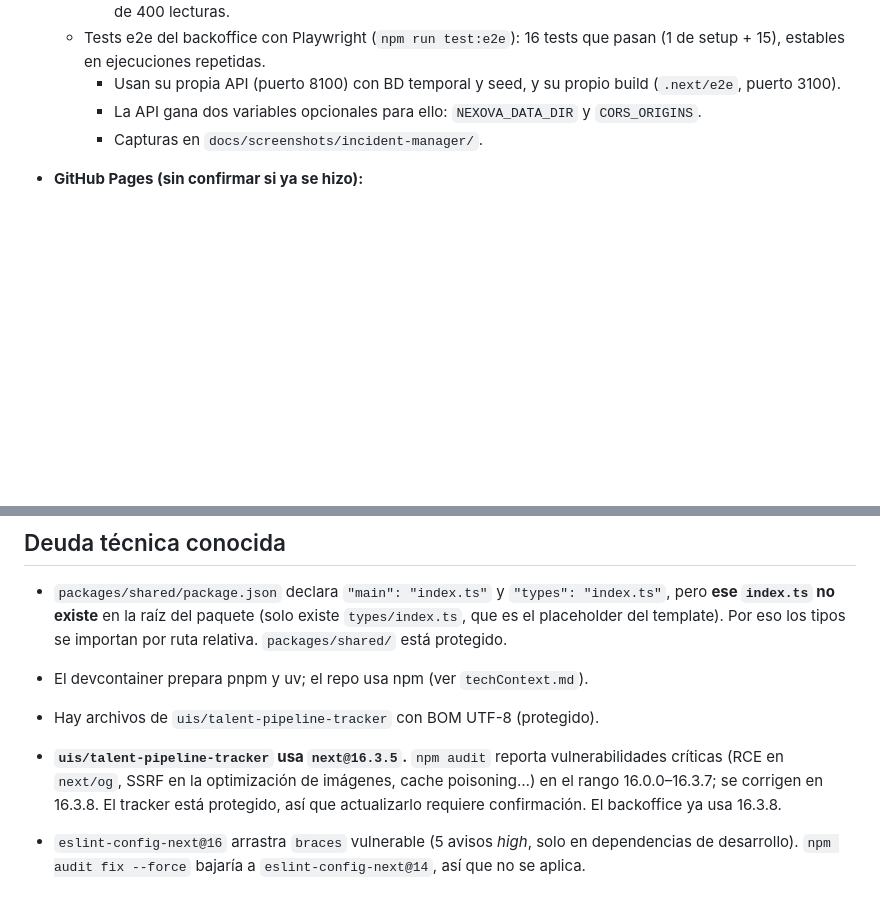
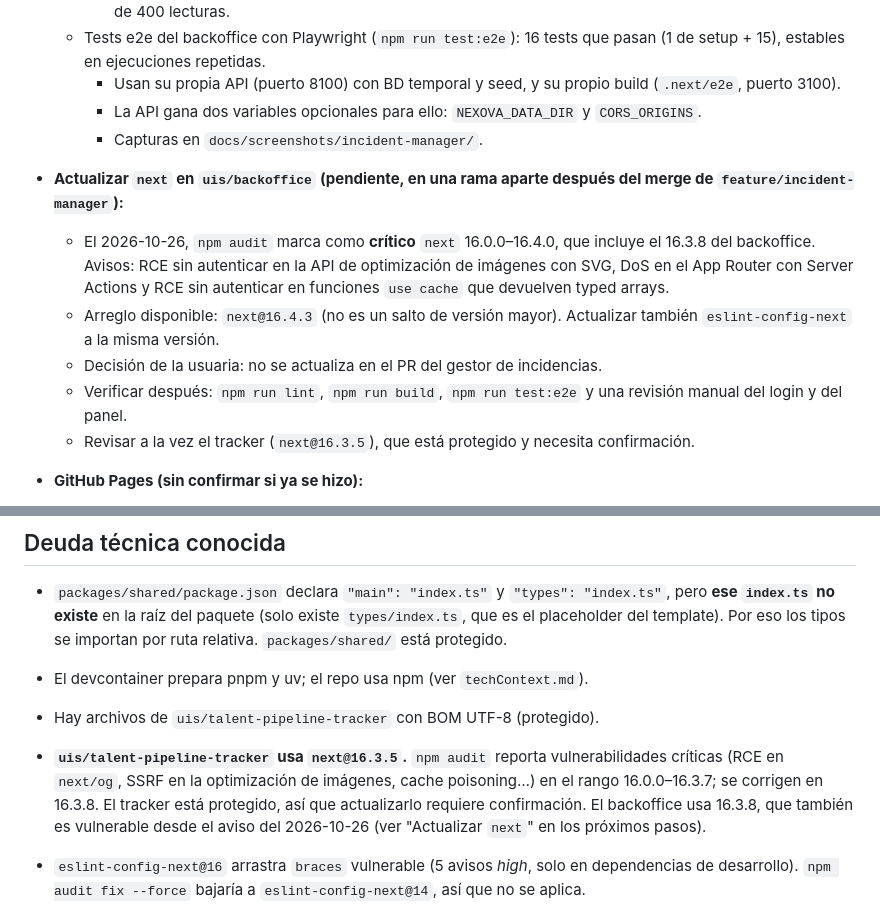
Before and after one commit to Caro-it/company-project-ai-engineering, a Markdown page: memory-bank/progress.md, 2 parts joined by grey strips. Rendered like a GitHub page; blank space fills up the shorter version.

Commit message:
docs: note pending next upgrade for backoffice security advisory
Co-Authored-By: Claude Opus 5.5 <noreply@anthropic.com>

```diff
--- a/memory-bank/progress.md
+++ b/memory-bank/progress.md
@@ -107,6 +107,13 @@ _Última actualización: 2026-10-26 · rama `feature/incident-manager`_
     - La API gana dos variables opcionales para ello: `NEXOVA_DATA_DIR` y `CORS_ORIGINS`.
     - Capturas en `docs/screenshots/incident-manager/`.
 
+- **Actualizar `next` en `uis/backoffice` (pendiente, en una rama aparte después del merge de `feature/incident-manager`):**
+  - El 2026-10-26, `npm audit` marca como **crítico** `next` 16.0.0–16.4.0, que incluye el 16.3.8 del backoffice. Avisos: RCE sin autenticar en la API de optimización de imágenes con SVG, DoS en el App Router con Server Actions y RCE sin autenticar en funciones `use cache` que devuelven typed arrays.
+  - Arreglo disponible: `next@16.4.3` (no es un salto de versión mayor). Actualizar también `eslint-config-next` a la misma versión.
+  - Decisión de la usuaria: no se actualiza en el PR del gestor de incidencias.
+  - Verificar después: `npm run lint`, `npm run build`, `npm run test:e2e` y una revisión manual del login y del panel.
+  - Revisar a la vez el tracker (`next@16.3.5`), que está protegido y necesita confirmación.
+
 - **GitHub Pages (sin confirmar si ya se hizo):**
   1. Comprobar que siguen respondiendo:
      - https://caro-it.github.io/company-project-ai-engineering/uis/website/index.html
@@ -123,7 +130,7 @@ _Última actualización: 2026-10-26 · rama `feature/incident-manager`_
 - `packages/shared/package.json` declara `"main": "index.ts"` y `"types": "index.ts"`, pero **ese `index.ts` no existe** en la raíz del paquete (solo existe `types/index.ts`, que es el placeholder del template). Por eso los tipos se importan por ruta relativa. `packages/shared/` está protegido.
 - El devcontainer prepara pnpm y uv; el repo usa npm (ver `techContext.md`).
 - Hay archivos de `uis/talent-pipeline-tracker` con BOM UTF-8 (protegido).
-- **`uis/talent-pipeline-tracker` usa `next@16.3.5`.** `npm audit` reporta vulnerabilidades críticas (RCE en `next/og`, SSRF en la optimización de imágenes, cache poisoning…) en el rango 16.0.0–16.3.7; se corrigen en 16.3.8. El tracker está protegido, así que actualizarlo requiere confirmación. El backoffice ya usa 16.3.8.
+- **`uis/talent-pipeline-tracker` usa `next@16.3.5`.** `npm audit` reporta vulnerabilidades críticas (RCE en `next/og`, SSRF en la optimización de imágenes, cache poisoning…) en el rango 16.0.0–16.3.7; se corrigen en 16.3.8. El tracker está protegido, así que actualizarlo requiere confirmación. El backoffice usa 16.3.8, que también es vulnerable desde el aviso del 2026-10-26 (ver "Actualizar `next`" en los próximos pasos).
 - `eslint-config-next@16` arrastra `braces` vulnerable (5 avisos *high*, solo en dependencias de desarrollo). `npm audit fix --force` bajaría a `eslint-config-next@14`, así que no se aplica.
 - Al pasar Pages a GitHub Actions, la raíz `https://caro-it.github.io/company-project-ai-engineering/` deja de mostrar el README (404). Si se quiere conservar, hay que añadir un `index.html` de redirección en el workflow.
 - El README raíz todavía dice que "no existe un `AGENTS.md` en la raíz" (texto del template).
```
